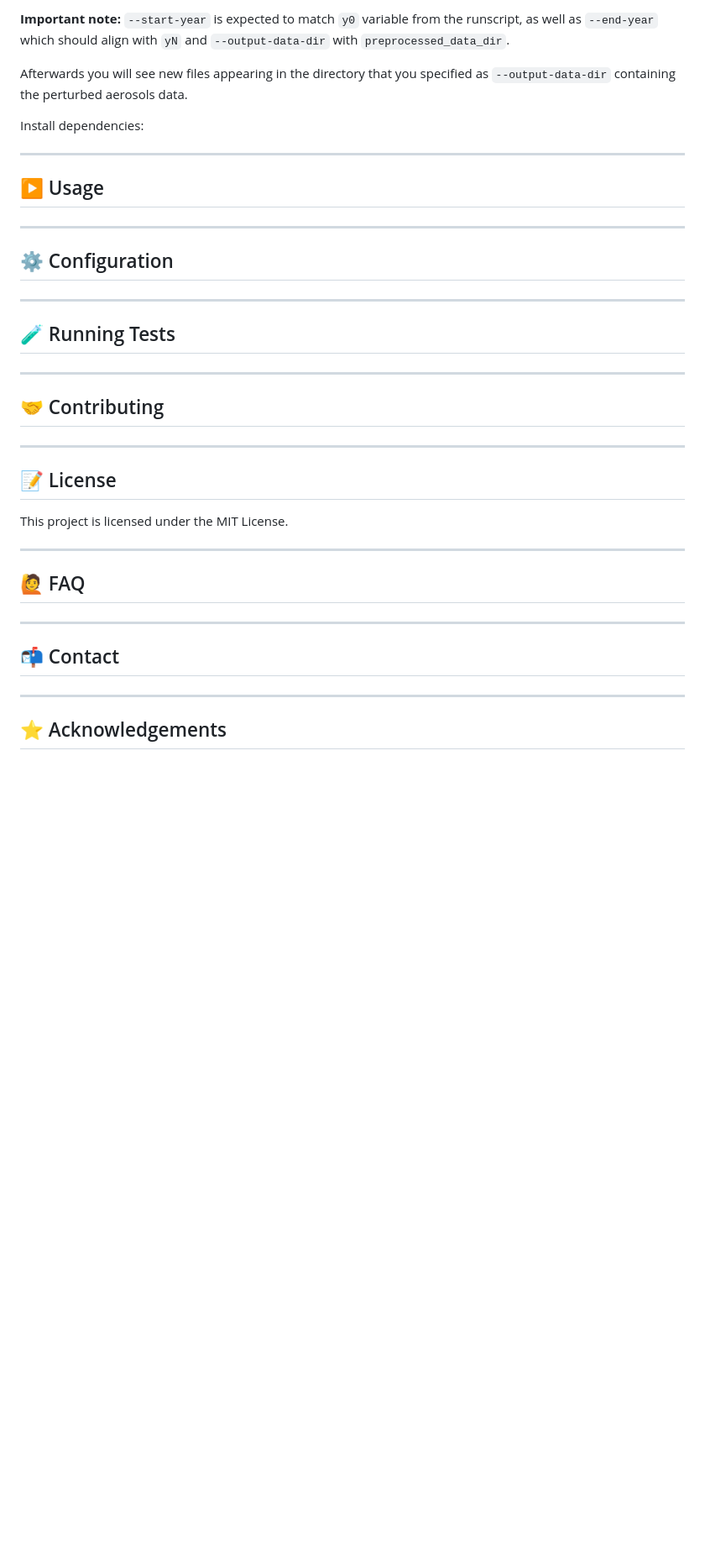
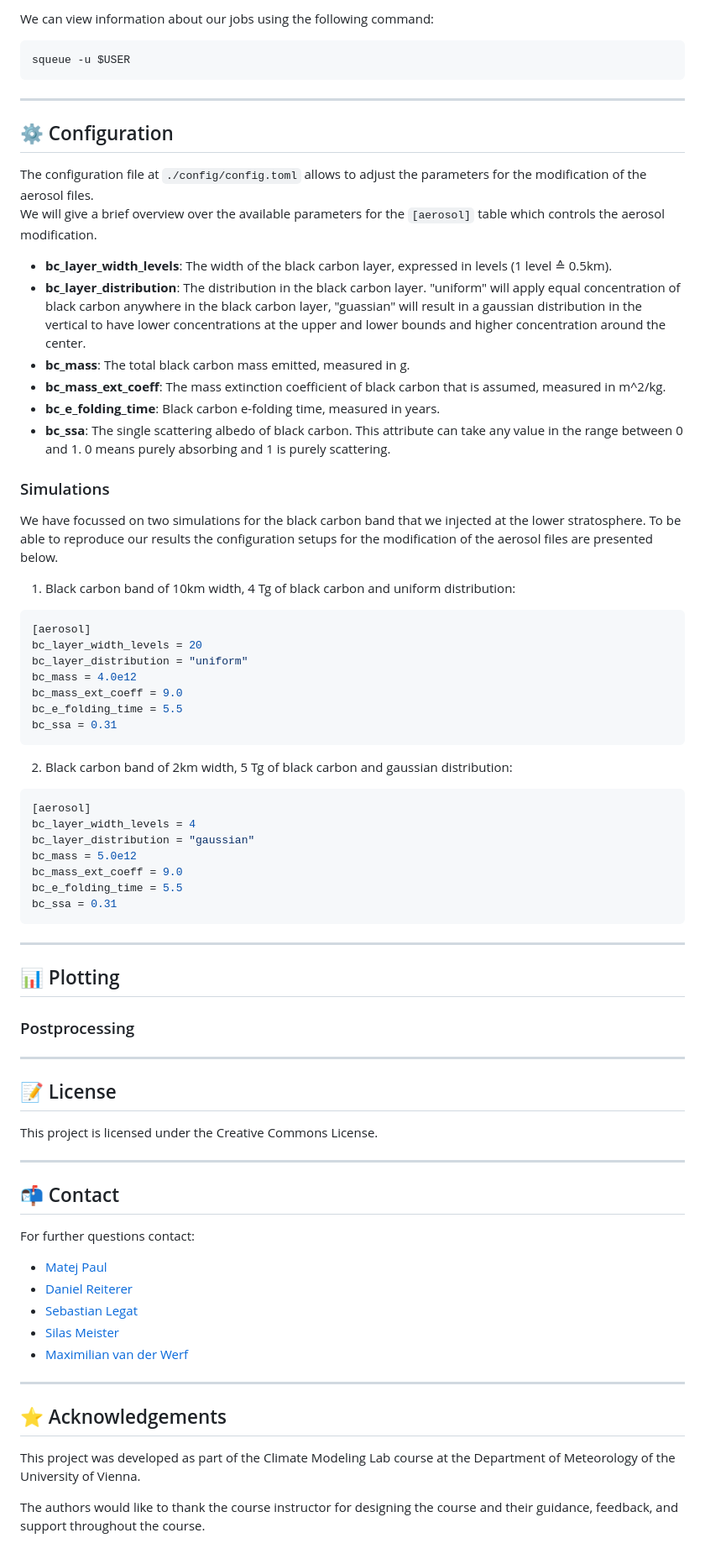
Before and after one commit to Silas2701/climate-modeling-lab-fallout, a Markdown page: README.md, the part around one of its changes. Shown at 84% size. GitHub-like rendering; blank space fills up the shorter version.

Commit message:
docs: Update README

````diff
--- a/README.md
+++ b/README.md
@@ -81,45 +76,82 @@ climate-modeling-lab-fallout/scripts/preprocess.sh --start-year 2000 --end-year
 ```
 
-**Important note:** `--start-year` is expected to match `y0` variable from the runscript, as well as `--end-year` which should align with `yN` and `--output-data-dir` with `preprocessed_data_dir`.
+We can view information about our jobs using the following command:
 
-Afterwards you will see new files appearing in the directory that you specified as `--output-data-dir` containing the perturbed aerosols data.
-
-Install dependencies:
-
-------------------------------------------------------------------------
-
-## ▶️ Usage
+```bash
+squeue -u $USER
+```
 
 ------------------------------------------------------------------------
 
 ## ⚙️ Configuration
 
+The configuration file at `./config/config.toml` allows to adjust the parameters for the modification of the aerosol files.
+We will give a brief overview over the available parameters for the `[aerosol]` table which controls the aerosol modification.
+
+- **bc_layer_width_levels**: The width of the black carbon layer, expressed in levels (1 level ≙ 0.5km).
+- **bc_layer_distribution**: The distribution in the black carbon layer. "uniform" will apply equal concentration of black carbon anywhere in the black carbon layer, "guassian" will result in a gaussian distribution in the vertical to have lower concentrations at the upper and lower bounds and higher concentration around the center.
+- **bc_mass**: The total black carbon mass emitted, measured in g.
+- **bc_mass_ext_coeff**: The mass extinction coefficient of black carbon that is assumed, measured in m^2/kg.
+- **bc_e_folding_time**: Black carbon e-folding time, measured in years.
+- **bc_ssa**: The single scattering albedo of black carbon. This attribute can take any value in the range between 0 and 1. 0 means purely absorbing and 1 is purely scattering.
+
+### Simulations
+
+We have focussed on two simulations for the black carbon band that we injected at the lower stratosphere. To be able to reproduce our results the configuration setups for the modification of the aerosol files are presented below.
+
+1. Black carbon band of 10km width, 4 Tg of black carbon and uniform distribution:
+
+```toml
+[aerosol]
+bc_layer_width_levels = 20
+bc_layer_distribution = "uniform"
+bc_mass = 4.0e12
+bc_mass_ext_coeff = 9.0
+bc_e_folding_time = 5.5
+bc_ssa = 0.31
+```
+
+2. Black carbon band of 2km width, 5 Tg of black carbon and gaussian distribution:
+
+```toml
+[aerosol]
+bc_layer_width_levels = 4
+bc_layer_distribution = "gaussian"
+bc_mass = 5.0e12
+bc_mass_ext_coeff = 9.0
+bc_e_folding_time = 5.5
+bc_ssa = 0.31
+```
 
 ------------------------------------------------------------------------
 
-## 🧪 Running Tests
+## 📊 Plotting
 
-
-------------------------------------------------------------------------
-
-## 🤝 Contributing
+### Postprocessing
 
 
 ------------------------------------------------------------------------
 
 ## 📝 License
 
-This project is licensed under the MIT License.
-
-------------------------------------------------------------------------
-
-## 🙋 FAQ
-
+This project is licensed under the Creative Commons License.
 
 ------------------------------------------------------------------------
 
 ## 📬 Contact
 
+For further questions contact:
+
+- [Matej Paul](https://github.com/mtjPL)
+- [Daniel Reiterer](https://github.com/daniel353535)
+- [Sebastian Legat](https://github.com/lorenz1917)
+- [Silas Meister](https://github.com/Silas2701)
+- [Maximilian van der Werf](https://github.com/maxvdw1101)
+
 ------------------------------------------------------------------------
 
 ## ⭐ Acknowledgements
+
+This project was developed as part of the Climate Modeling Lab course at the Department of Meteorology of the University of Vienna.
+
+The authors would like to thank the course instructor for designing the course and their guidance, feedback, and support throughout the course.
````
Also changed, not shown: other parts of README.md (+31 -36 lines).
